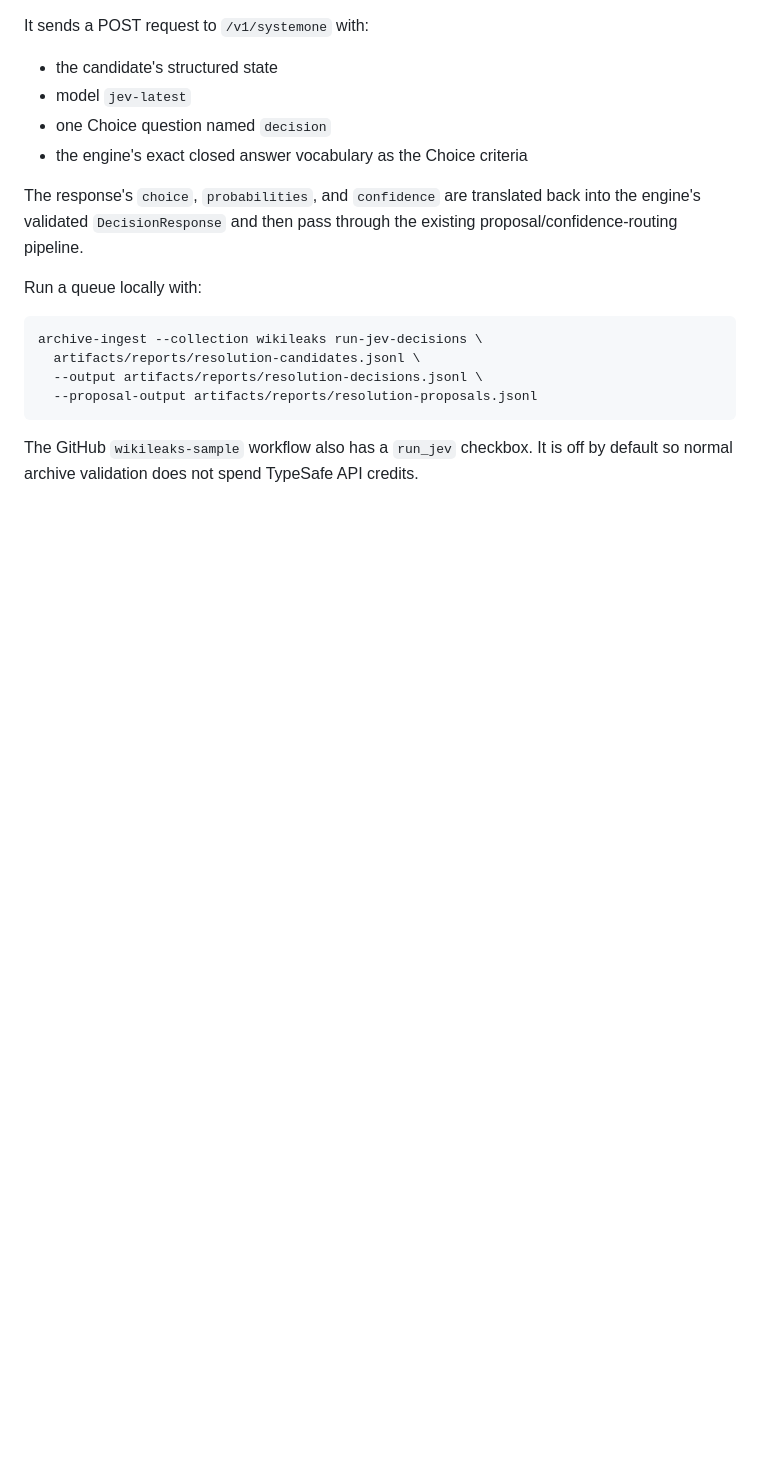
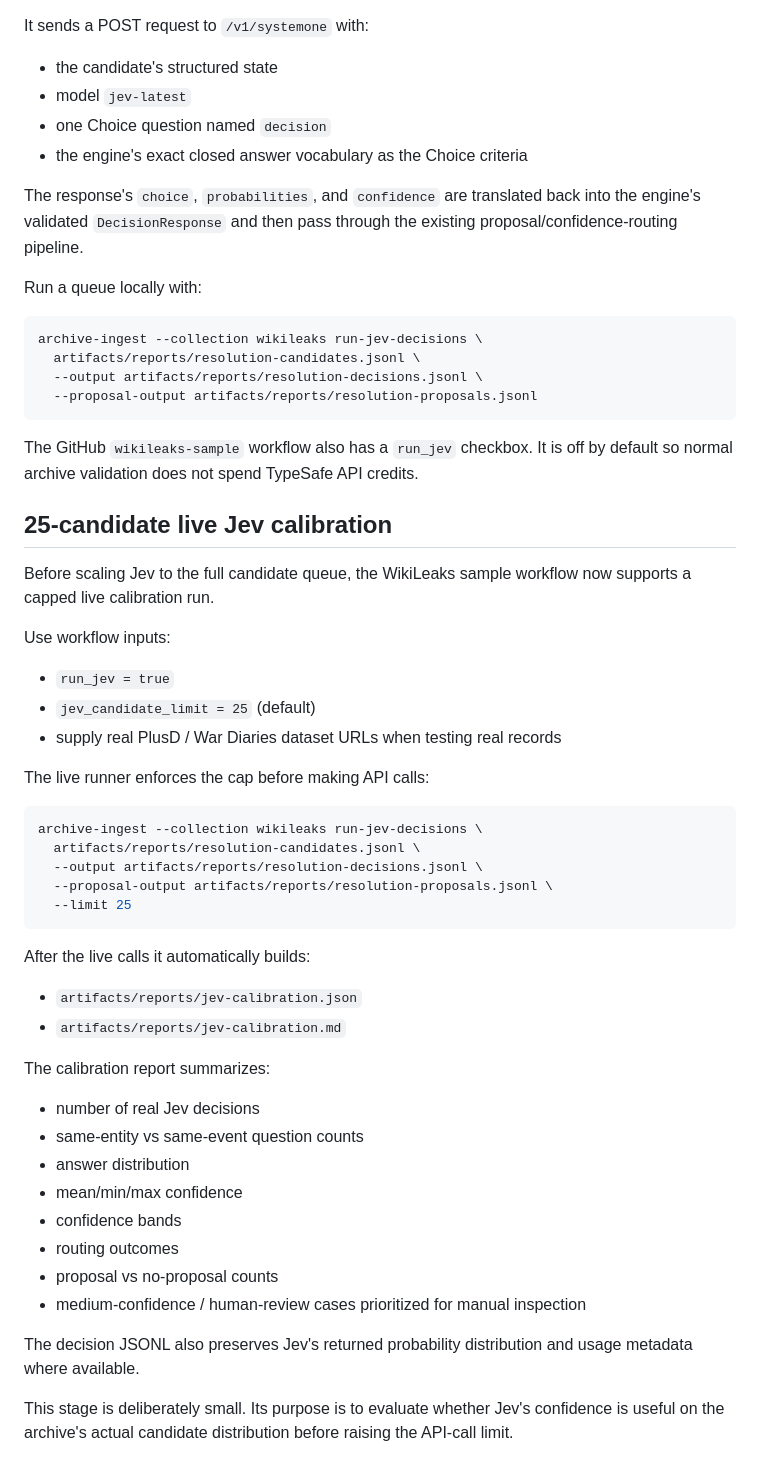
Before and after one commit to hkcm91/9-11, a Markdown page: docs/WIKILEAKS.md, the part around the change. Drawn GitHub-style; blank space fills up the shorter version.

Commit message:
Document 25-candidate live Jev calibration

````diff
--- a/docs/WIKILEAKS.md
+++ b/docs/WIKILEAKS.md
@@ -361,3 +361,48 @@ archive-ingest --collection wikileaks run-jev-decisions \
 
 The GitHub `wikileaks-sample` workflow also has a `run_jev` checkbox. It is
 off by default so normal archive validation does not spend TypeSafe API credits.
+
+
+## 25-candidate live Jev calibration
+
+Before scaling Jev to the full candidate queue, the WikiLeaks sample workflow
+now supports a capped live calibration run.
+
+Use workflow inputs:
+
+- `run_jev = true`
+- `jev_candidate_limit = 25` (default)
+- supply real PlusD / War Diaries dataset URLs when testing real records
+
+The live runner enforces the cap before making API calls:
+
+```bash
+archive-ingest --collection wikileaks run-jev-decisions \
+  artifacts/reports/resolution-candidates.jsonl \
+  --output artifacts/reports/resolution-decisions.jsonl \
+  --proposal-output artifacts/reports/resolution-proposals.jsonl \
+  --limit 25
+```
+
+After the live calls it automatically builds:
+
+- `artifacts/reports/jev-calibration.json`
+- `artifacts/reports/jev-calibration.md`
+
+The calibration report summarizes:
+
+- number of real Jev decisions
+- same-entity vs same-event question counts
+- answer distribution
+- mean/min/max confidence
+- confidence bands
+- routing outcomes
+- proposal vs no-proposal counts
+- medium-confidence / human-review cases prioritized for manual inspection
+
+The decision JSONL also preserves Jev's returned probability distribution and
+usage metadata where available.
+
+This stage is deliberately small. Its purpose is to evaluate whether Jev's
+confidence is useful on the archive's actual candidate distribution before
+raising the API-call limit.
````
